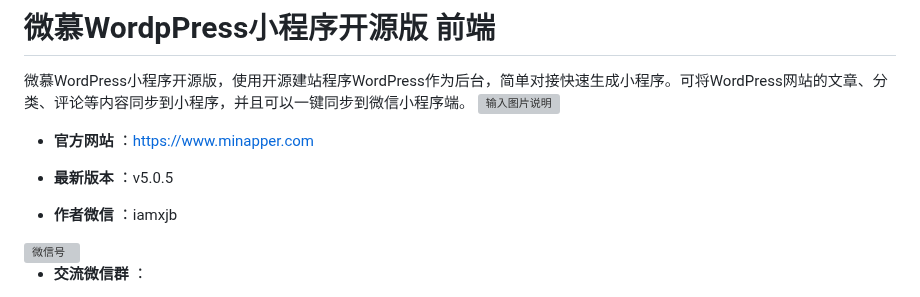
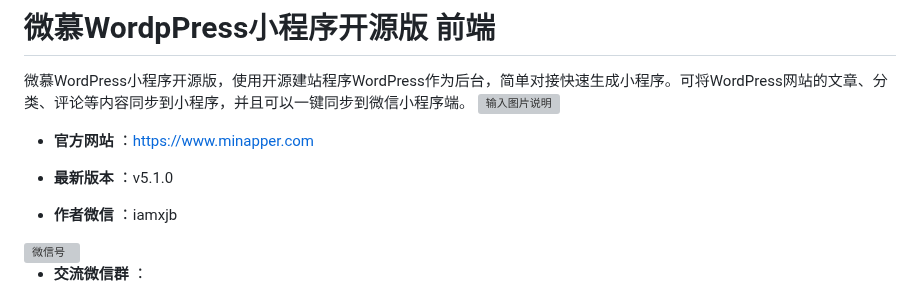
Before and after one commit to iamxjb/winxin-app-watch-life.net, a Markdown page: README.md, the part around one of its changes. Rendered like a GitHub page; grey boxes are pictures that could not be loaded.

```diff
--- a/README.md
+++ b/README.md
@@ -5,7 +5,7 @@
 
 -  **官方网站** ：https://www.minapper.com
 
--  **最新版本** ：v5.0.5
+-  **最新版本** ：v5.1.0
 
 -  **作者微信** ：iamxjb
 
```
Also changed, not shown: other parts of README.md (+4 -0 lines).
